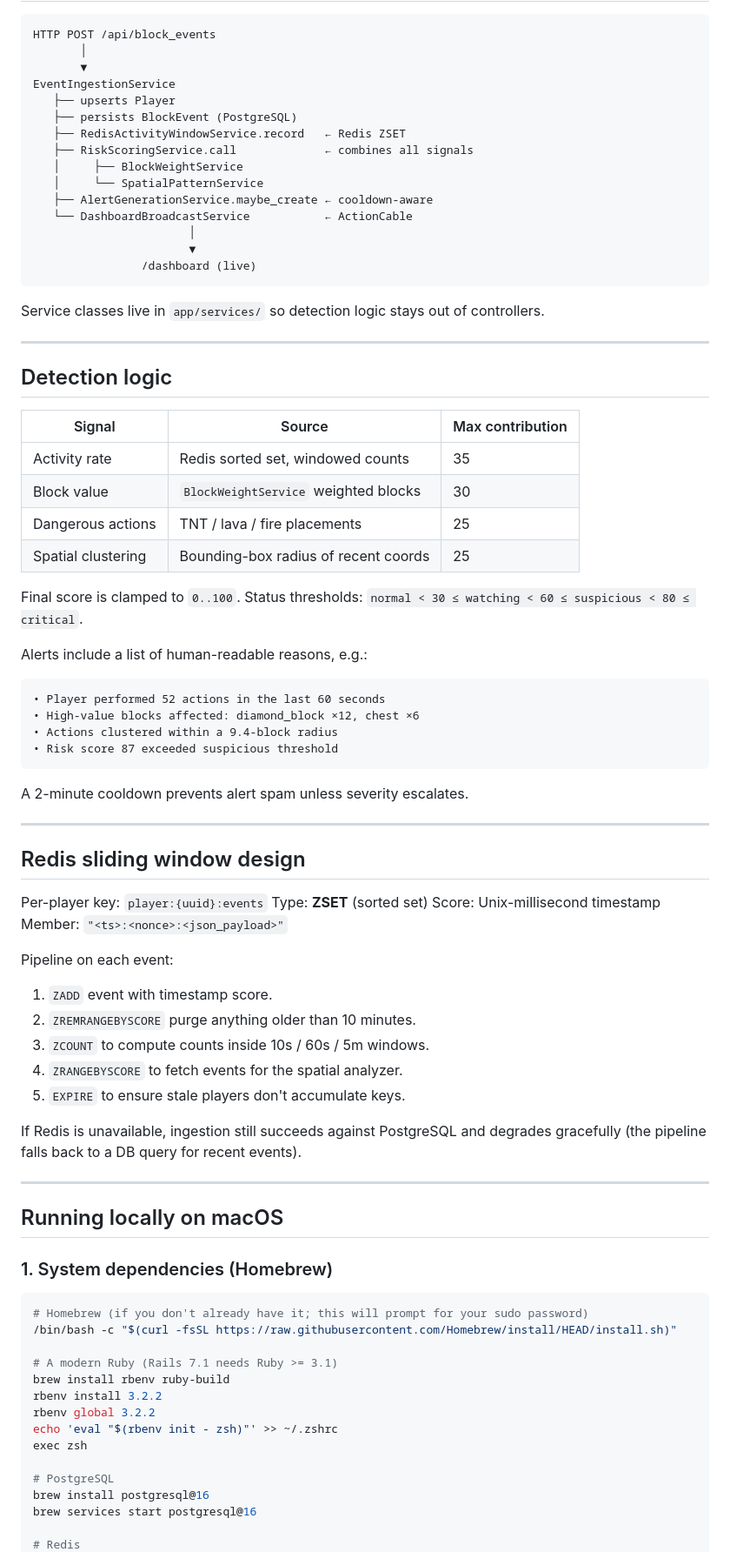
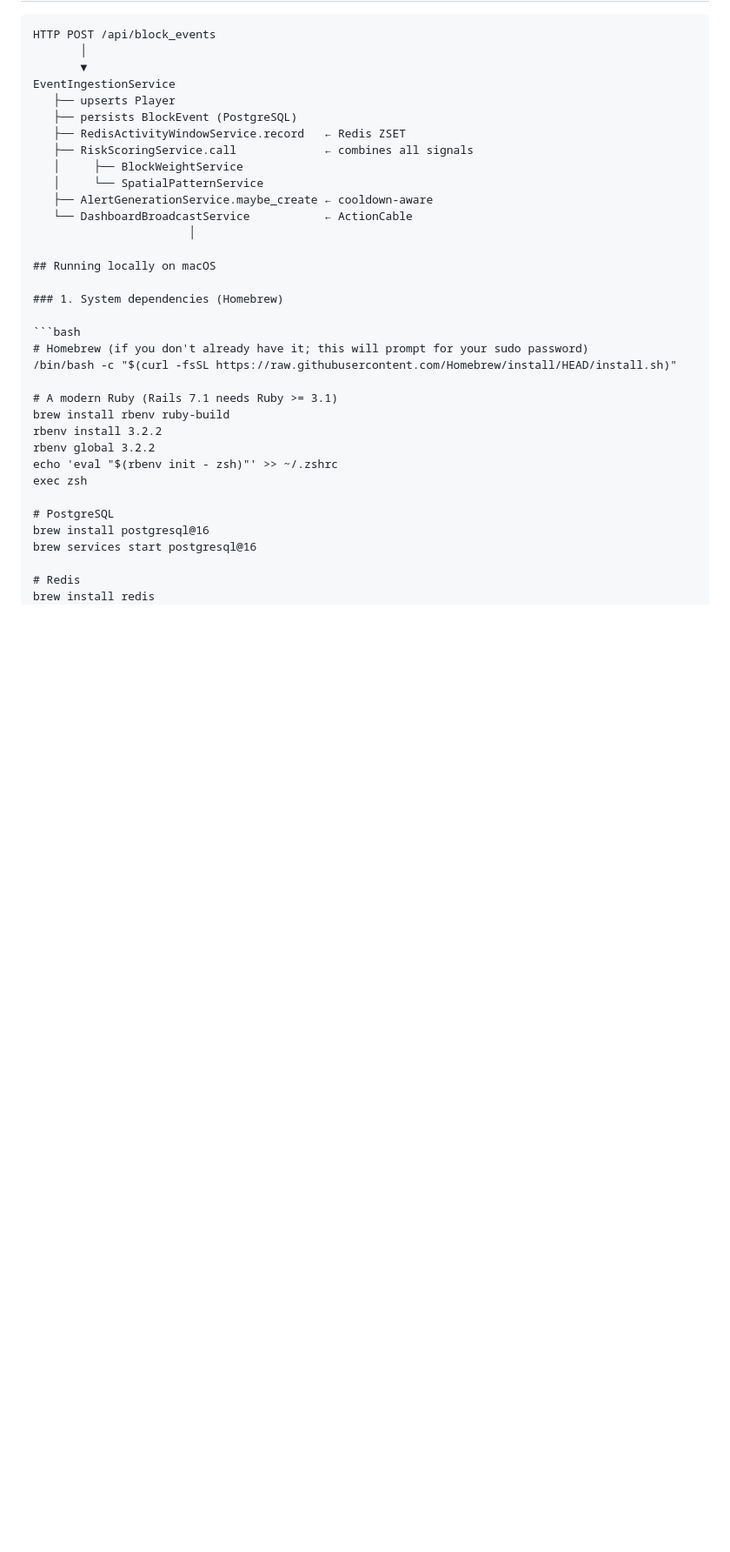
Before and after one commit to Hetp04/MineGuard-RT-Anti-Grief-Detection-System, a Markdown page: README.md, the part around one of its changes. Shown at 87% size. Drawn GitHub-style; blank space fills up the shorter version.

````diff
--- a/README.md
+++ b/README.md
@@ -49,56 +47,6 @@ EventIngestionService
    ├── AlertGenerationService.maybe_create ← cooldown-aware
    └── DashboardBroadcastService           ← ActionCable
                        │
-                       ▼
-                /dashboard (live)
-```
-
-Service classes live in `app/services/` so detection logic stays out of controllers.
-
----
-
-## Detection logic
-
-| Signal              | Source                                  | Max contribution |
-|---------------------|------------------------------------------|------------------|
-| Activity rate       | Redis sorted set, windowed counts        | 35               |
-| Block value         | `BlockWeightService` weighted blocks     | 30               |
-| Dangerous actions   | TNT / lava / fire placements             | 25               |
-| Spatial clustering  | Bounding-box radius of recent coords     | 25               |
-
-Final score is clamped to `0..100`. Status thresholds: `normal < 30 ≤ watching < 60 ≤ suspicious < 80 ≤ critical`.
-
-Alerts include a list of human-readable reasons, e.g.:
-
-```
-• Player performed 52 actions in the last 60 seconds
-• High-value blocks affected: diamond_block ×12, chest ×6
-• Actions clustered within a 9.4-block radius
-• Risk score 87 exceeded suspicious threshold
-```
-
-A 2-minute cooldown prevents alert spam unless severity escalates.
-
----
-
-## Redis sliding window design
-
-Per-player key: `player:{uuid}:events`
-Type: **ZSET** (sorted set)
-Score: Unix-millisecond timestamp
-Member: `"<ts>:<nonce>:<json_payload>"`
-
-Pipeline on each event:
-
-1. `ZADD` event with timestamp score.
-2. `ZREMRANGEBYSCORE` purge anything older than 10 minutes.
-3. `ZCOUNT` to compute counts inside 10s / 60s / 5m windows.
-4. `ZRANGEBYSCORE` to fetch events for the spatial analyzer.
-5. `EXPIRE` to ensure stale players don't accumulate keys.
-
-If Redis is unavailable, ingestion still succeeds against PostgreSQL and degrades gracefully (the pipeline falls back to a DB query for recent events).
-
----
 
 ## Running locally on macOS
 
````
Also changed, not shown: other parts of README.md (+0 -43 lines).
